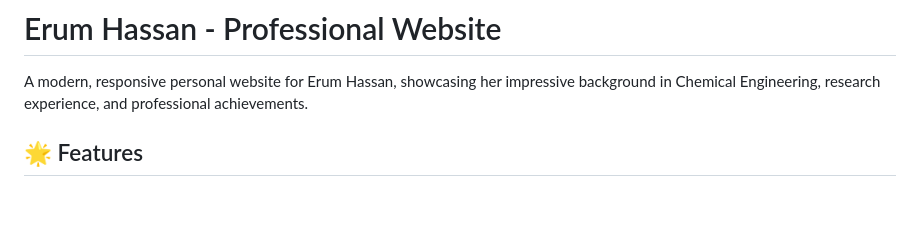
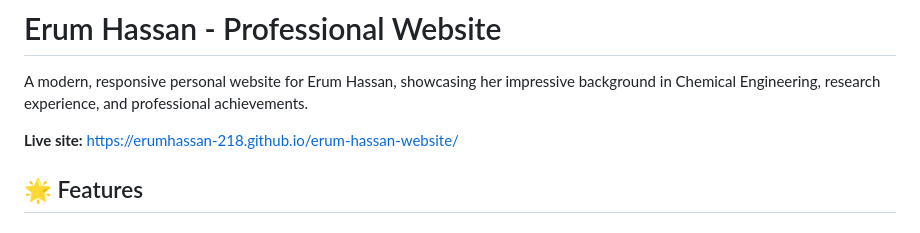
Before and after one commit to ErumHassan-218/erum-hassan-website, a Markdown page: README.md, the part around the change. Rendered like a GitHub page; blank space fills up the shorter version.

Commit message:
Add live site link to README

```diff
--- a/README.md
+++ b/README.md
@@ -1,6 +1,8 @@
 # Erum Hassan - Professional Website
 
 A modern, responsive personal website for Erum Hassan, showcasing her impressive background in Chemical Engineering, research experience, and professional achievements.
+
+**Live site:** https://erumhassan-218.github.io/erum-hassan-website/
 
 ## 🌟 Features
 
```
